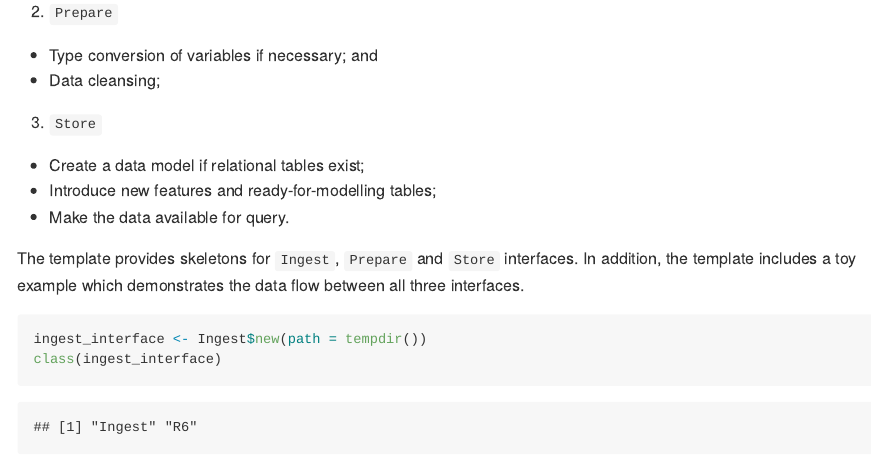
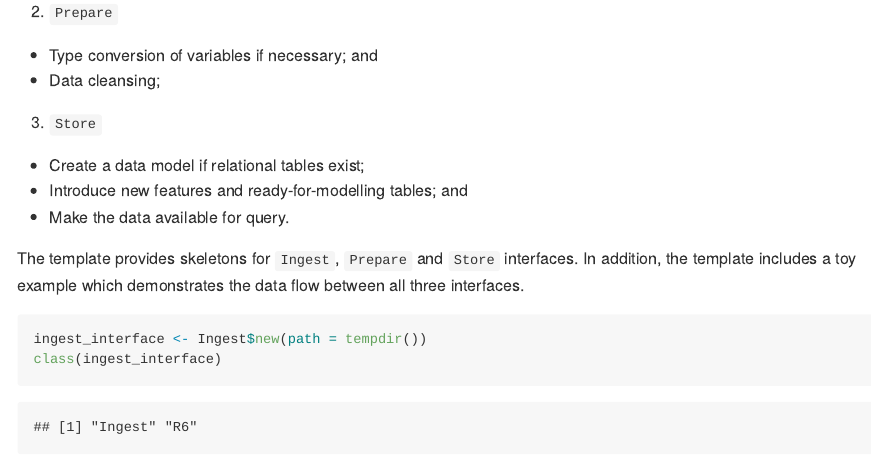
Before and after one commit to data-science-competitions/template.project, an R Markdown document (README.Rmd): the page in a window 1100 px wide, from 1380 px down. The pictures show the output file README.md that the author committed with the source, drawn offline in the style of GitHub; badge pictures from the web are left out.

Commit message:
update doc

```diff
--- a/README.Rmd
+++ b/README.Rmd
@@ -110,7 +110,7 @@ functionality:
 * Data cleansing;
 3. `Store`
 * Create a data model if relational tables exist;
-* Introduce new features and ready-for-modelling tables;
+* Introduce new features and ready-for-modelling tables; and
 * Make the data available for query.
 
 The template provides skeletons for `Ingest`, `Prepare` and `Store` interfaces.
```
Also changed, not shown: README.md.
